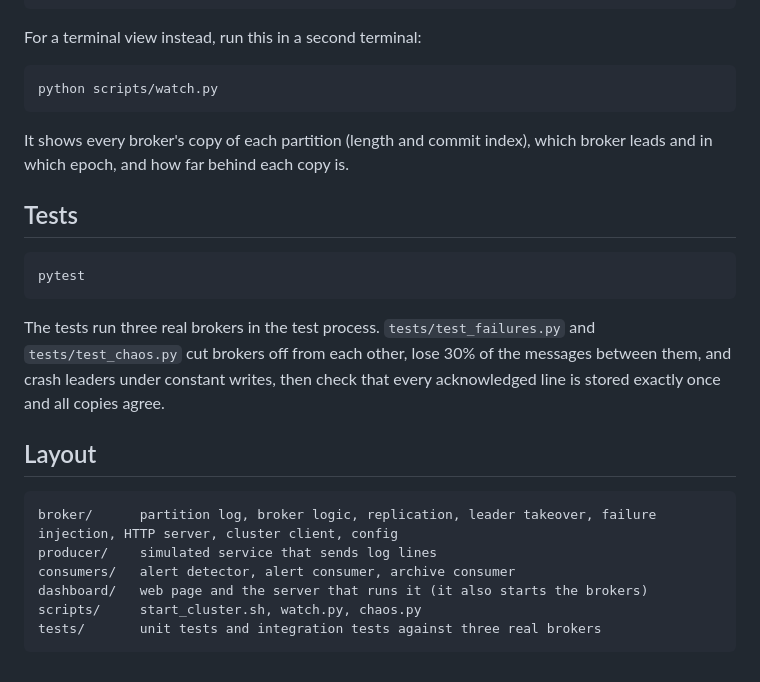
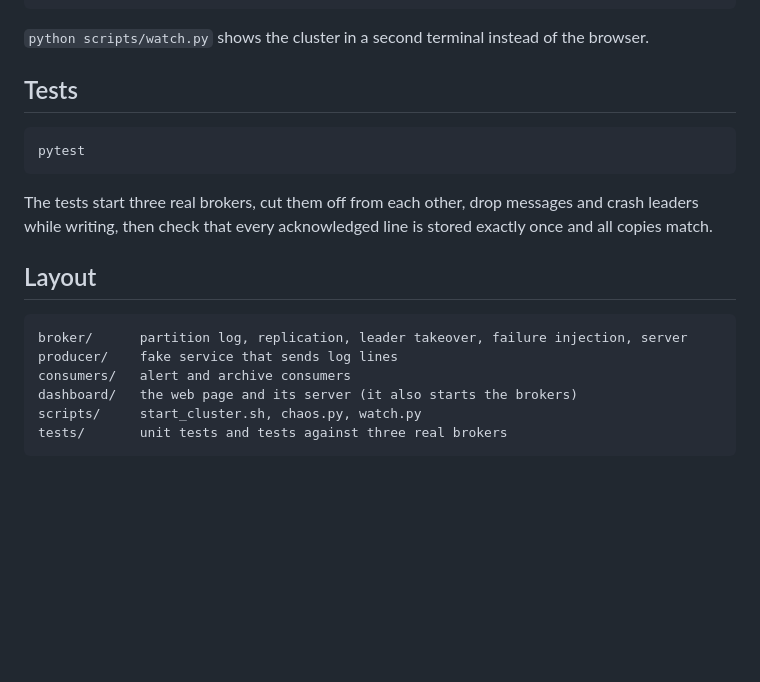
Before and after one commit to arinaalibayeva/distributed-log-pipeline, a Markdown page: README.md, the part around one of its changes. Drawn GitHub-style; blank space fills up the shorter version.

````diff
--- a/README.md
+++ b/README.md
@@ -52,13 +52,7 @@ python scripts/chaos.py drop 30%
 python scripts/chaos.py heal
 ```
 
-For a terminal view instead, run this in a second terminal:
-
-```bash
-python scripts/watch.py
-```
-
-It shows every broker's copy of each partition (length and commit index), which broker leads and in which epoch, and how far behind each copy is.
+`python scripts/watch.py` shows the cluster in a second terminal instead of the browser.
 
 ## Tests
 
@@ -66,15 +60,15 @@ It shows every broker's copy of each partition (length and commit index), which
 pytest
 ```
 
-The tests run three real brokers in the test process. `tests/test_failures.py` and `tests/test_chaos.py` cut brokers off from each other, lose 30% of the messages between them, and crash leaders under constant writes, then check that every acknowledged line is stored exactly once and all copies agree.
+The tests start three real brokers, cut them off from each other, drop messages and crash leaders while writing, then check that every acknowledged line is stored exactly once and all copies match.
 
 ## Layout
 
 ```
-broker/      partition log, broker logic, replication, leader takeover, failure injection, HTTP server, cluster client, config
-producer/    simulated service that sends log lines
-consumers/   alert detector, alert consumer, archive consumer
-dashboard/   web page and the server that runs it (it also starts the brokers)
-scripts/     start_cluster.sh, watch.py, chaos.py
-tests/       unit tests and integration tests against three real brokers
+broker/      partition log, replication, leader takeover, failure injection, server
+producer/    fake service that sends log lines
+consumers/   alert and archive consumers
+dashboard/   the web page and its server (it also starts the brokers)
+scripts/     start_cluster.sh, chaos.py, watch.py
+tests/       unit tests and tests against three real brokers
 ```
````
Also changed, not shown: other parts of README.md (+25 -25 lines).
